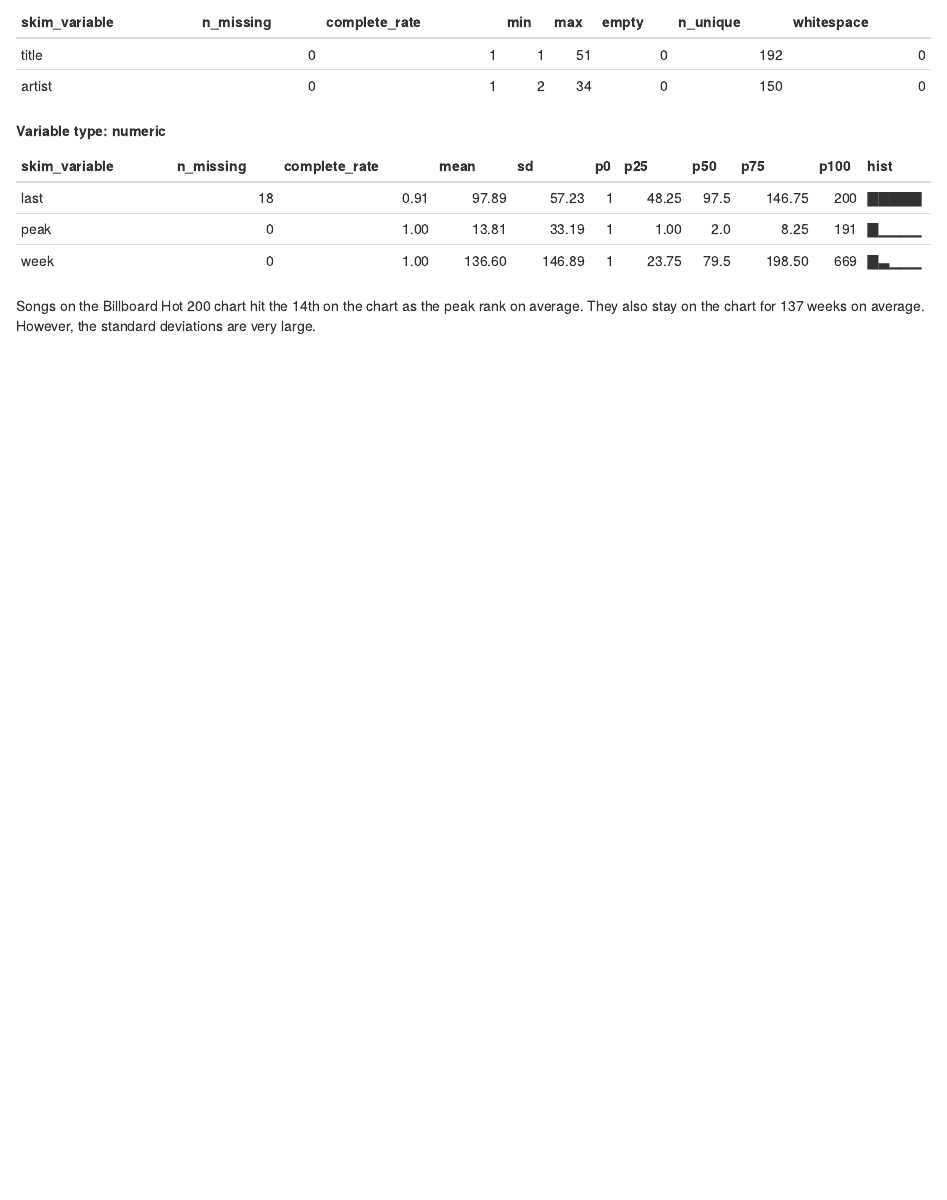
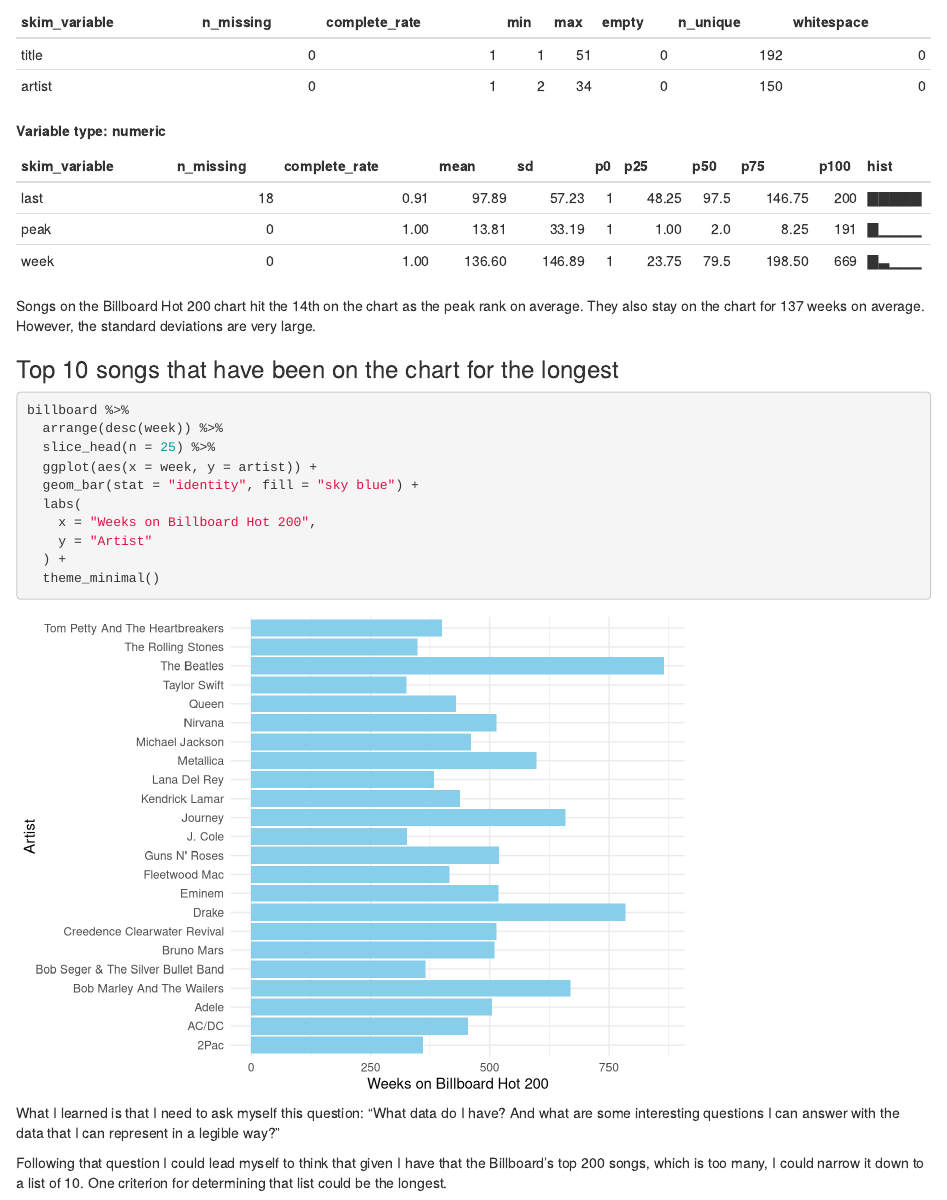
Before and after one commit to yiy19/project4-billboard, an R Markdown document (project4-billboard-hot-200.Rmd): the page in a window 1100 px wide, from 1350 px down. Rendered offline with R 4.5, knitr and Pandoc, with nearby package versions.

Commit message:
Create top 25 longest chart

````diff
--- a/project4-billboard-hot-200.Rmd
+++ b/project4-billboard-hot-200.Rmd
@@ -24,3 +24,25 @@ skim(billboard)
 
 
 Songs on the Billboard Hot 200 chart hit the 14th on the chart as the peak rank on average. They also stay on the chart for 137 weeks on average. However, the standard deviations are very large.
+
+
+### Top 10 songs that have been on the chart for the longest
+```{r top-10-songs}
+billboard %>%
+  arrange(desc(week)) %>%
+  slice_head(n = 25) %>%
+  ggplot(aes(x = week, y = artist)) +
+  geom_bar(stat = "identity", fill = "sky blue") +
+  labs(
+    x = "Weeks on Billboard Hot 200",
+    y = "Artist"
+  ) +
+  theme_minimal()
+
+```
+
+
+
+What I learned is that I need to ask myself this question: "What data do I have? And what are some interesting questions I can answer with the data that I can represent in a legible way?"
+
+Following that question I could lead myself to think that given I have that the Billboard's top 200 songs, which is too many, I could narrow it down to a list of 10. One criterion for determining that list could be the longest.
````
Also changed, not shown: project4-billboard-hot-200.html.
